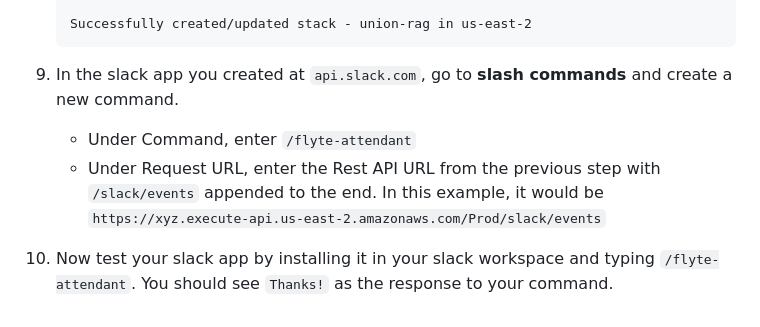
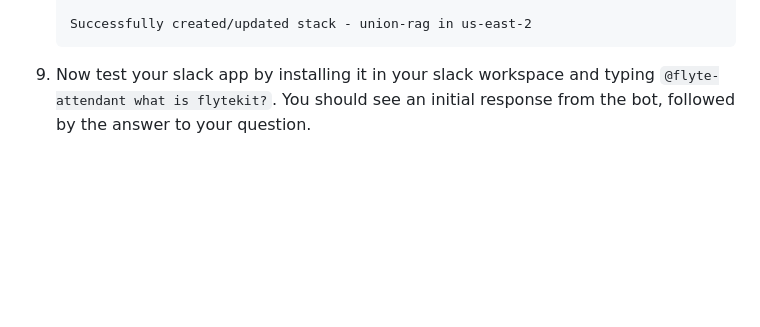
Before and after one commit to unionai-oss/union-rag, a Markdown page: README.md, the part around the change. Drawn GitHub-style; blank space fills up the shorter version.

Commit message:
update readme
Signed-off-by: Niels Bantilan <niels.bantilan@gmail.com>

````diff
--- a/README.md
+++ b/README.md
@@ -92,10 +92,6 @@ layers for our question-answering slackbot.
    Successfully created/updated stack - union-rag in us-east-2
    ```
 
-6. In the slack app you created at `api.slack.com`, go to **slash commands**
-   and create a new command.
-   - Under Command, enter `/flyte-attendant`
-   - Under Request URL, enter the Rest API URL from the previous step with `/slack/events`
-     appended to the end. In this example, it would be `https://xyz.execute-api.us-east-2.amazonaws.com/Prod/slack/events`
-7. Now test your slack app by installing it in your slack workspace and typing
-   `/flyte-attendant`. You should see `Thanks!` as the response to your command.
+6. Now test your slack app by installing it in your slack workspace and typing
+   `@flyte-attendant what is flytekit?`. You should see an initial response
+   from the bot, followed by the answer to your question.
````
